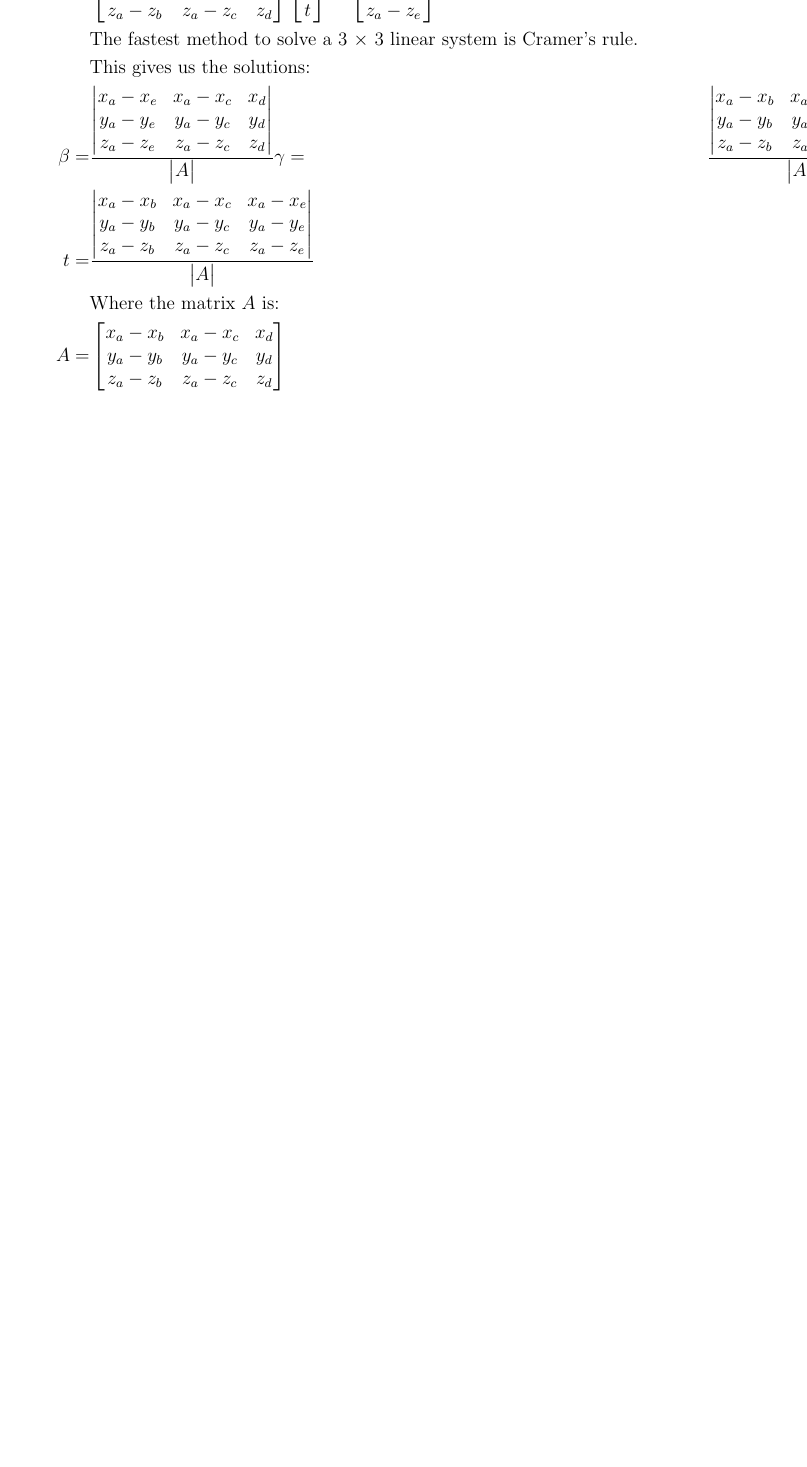
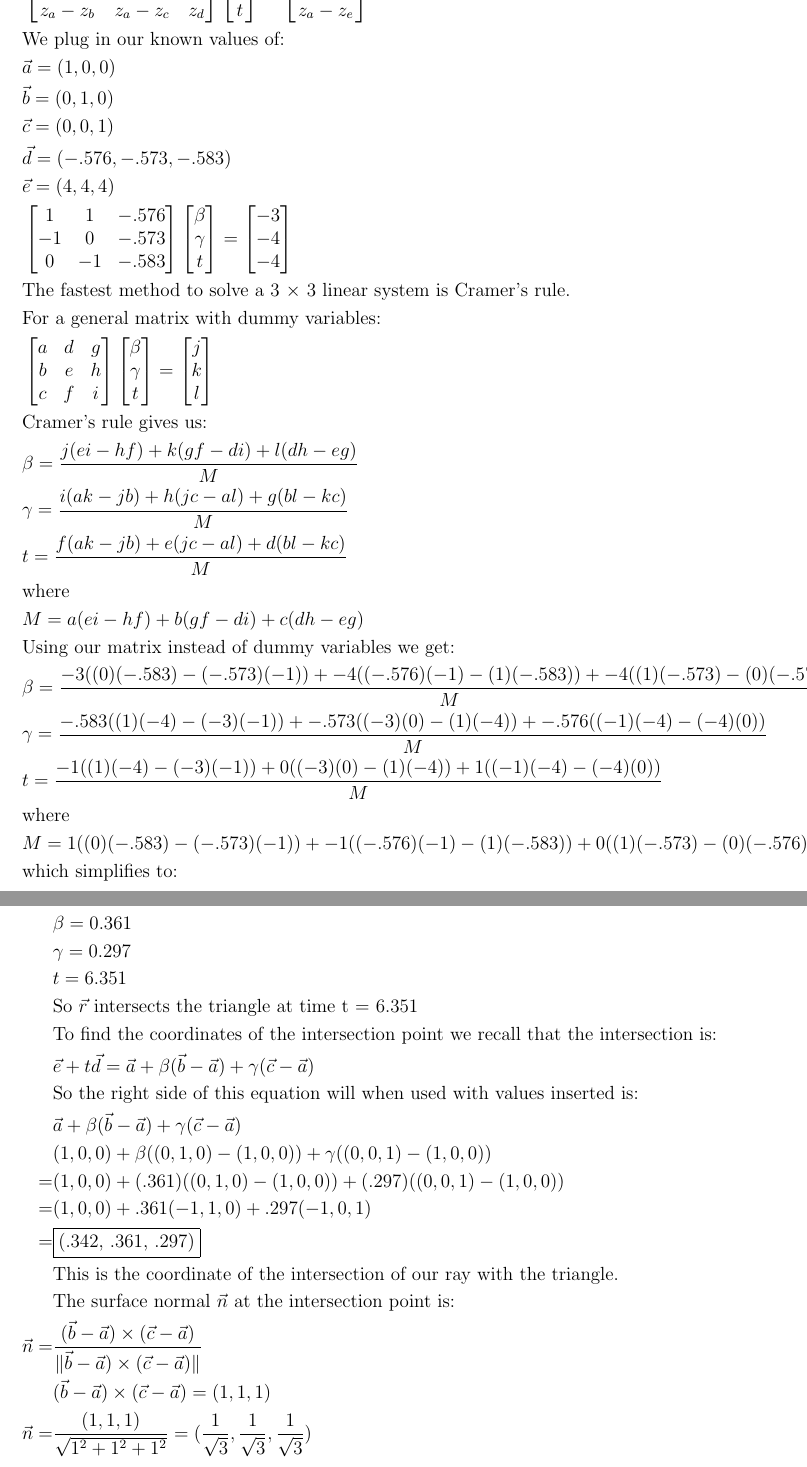
Before and after one commit to carmi/comp356, a LaTeX problem sheet (2a/hw2a.tex): part of page 5 of 5 before the commit and two parts of pages 5 and 6 of 6 after it, the two joined at a grey line, cut so that both start at the same text, the shorter picture padded with empty space. Compiled offline with pdfLaTeX.

Commit message:
finished 5

```diff
--- a/2a/hw2a.tex
+++ b/2a/hw2a.tex
@@ -137,50 +139,80 @@
             y_a - y_e \\
             z_a - z_e
         \end{bmatrix}\\
+        &\text{We plug in our known values of:}\\
+        &\vec{a} = (1,0,0)\\
+        &\vec{b} = (0,1,0)\\
+        &\vec{c} = (0,0,1)\\
+        &\vec{d} = (-.576, -.573, -.583)\\
+        &\vec{e} = (4,4,4)\\
+        &\begin{bmatrix}
+            1 & 1 & -.576 \\
+            -1 & 0 & -.573 \\
+            0 & -1 & -.583
+        \end{bmatrix}
+        \begin{bmatrix}
+            \beta \\
+            \gamma \\
+            t
+        \end{bmatrix}
+        =
+        \begin{bmatrix}
+            -3 \\
+            -4 \\
+            -4
+        \end{bmatrix}\\
         &\text{The fastest method to solve a 3 $\times$ 3 linear system is Cramer's rule.}\\
-        &\text{This gives us the solutions:}\\
-        \beta =&
-        \frac{
-        \begin{vmatrix}
-            x_a-x_e & x_a - x_c & x_d \\
-            y_a-y_e & y_a - y_c & y_d \\
-            z_a-z_e & z_a - z_c & z_d
-        \end{vmatrix}
-        }{
-        \begin{vmatrix}
-            A
-        \end{vmatrix}
-        }
-        \gamma =&
-        \frac{
-        \begin{vmatrix}
-            x_a-x_b & x_a - x_e & x_d \\
-            y_a-y_b & y_a - y_e & y_d \\
-            z_a-z_b & z_a - z_e & z_d
-        \end{vmatrix}
-        }{
-        \begin{vmatrix}
-            A
-        \end{vmatrix}
-        }\\
-        t =&
-        \frac{
-        \begin{vmatrix}
-            x_a-x_b & x_a - x_c & x_a - x_e \\
-            y_a-y_b & y_a - y_c & y_a - y_e \\
-            z_a-z_b & z_a - z_c & z_a - z_e
-        \end{vmatrix}
-        }{
-        \begin{vmatrix}
-            A
-        \end{vmatrix}
-        }\\
-        &\text{Where the matrix $A$ is:}\\
-        A =&\begin{bmatrix}
-            x_a-x_b & x_a - x_c & x_d \\
-            y_a-y_b & y_a - y_c & y_d \\
-            z_a-z_b & z_a - z_c & z_d
+        &\text{For a general matrix with dummy variables:}\\
+         &\begin{bmatrix}
+             a & d & g\\
+             b & e & h\\
+             c & f & i
+        \end{bmatrix}
+        \begin{bmatrix}
+            \beta \\
+            \gamma \\
+            t
+        \end{bmatrix}
+        =
+        \begin{bmatrix}
+            j\\
+            k\\
+            l
         \end{bmatrix}\\
+        &\text{Cramer's rule gives us:}\\
+        &\beta = \frac{j(ei-hf) + k(gf -di) + l(dh -eg)}{M}\\
+        &\gamma = \frac{i(ak -jb) + h(jc -al) + g(bl -kc)}{M}\\
+        &t = \frac{f(ak -jb) + e(jc -al) + d(bl -kc)}{M}\\
+        &\text{where}\\
+        &M = a(ei -hf) + b(gf - di) + c(dh - eg)\\
+        &\text{Using our matrix instead of dummy variables we get:}\\
+        %Use our real values
+        &\beta = \frac{-3( (0)(-.583) - (-.573)(-1) ) + -4( (-.576)(-1) - (1)(-.583) ) + -4( (1)(-.573) - (0)(-.576) )}{M}\\
+        &\gamma = \frac{-.583( (1)(-4) -(-3)(-1) ) + -.573( (-3)(0) - (1)(-4) ) + -.576( (-1)(-4) - (-4)(0))}{M}\\
+        &t = \frac{-1( (1)(-4) - (-3)(-1) ) + 0( (-3)(0)  - (1)(-4) ) + 1( (-1)(-4) -(-4)(0) )}{M}\\
+        &\text{where}\\
+        &M = 1( (0)(-.583) - (-.573)(-1) ) + -1( (-.576)(-1) - (1)(-.583) ) + 0( (1)(-.573) - (0)(-.576) )\\
+        &\text{which simplifies to:}\\
+    \end{align*}
+
+    \begin{align*}
+        &\beta = 0.361\\
+        &\gamma = 0.297\\
+        &t = 6.351\\
+        &\text{So $\vec{r}$ intersects the triangle at time t = 6.351}\\
+        &\text{To find the coordinates of the intersection point we recall that the intersection is:}\\
+        &\vec{e} + t\vec{d} = \vec{a} + \beta(\vec{b} - \vec{a}) + \gamma(\vec{c} - \vec{a})\\
+        &\text{So the right side of this equation will when used with values inserted is:}\\
+        &\vec{a} + \beta(\vec{b} - \vec{a}) + \gamma(\vec{c} - \vec{a})\\
+        &(1,0,0) + \beta((0,1,0) - (1,0,0)) + \gamma((0,0,1) - (1,0,0))\\
+        =&(1,0,0) + (.361)((0,1,0) - (1,0,0)) + (.297)((0,0,1) - (1,0,0))\\
+        =&(1,0,0) + .361(-1,1,0) + .297(-1,0,1)\\
+        =&\fbox{(.342, .361, .297)}\\
+        &\text{This is the coordinate of the intersection of our ray with the triangle.}\\
+        &\text{The surface normal $\vec{n}$ at the intersection point is:}\\
+        \vec{n} =& \frac{(\vec{b} - \vec{a}) \times (\vec{c} - \vec{a})}{\norm{\vec{b} - \vec{a}) \times (\vec{c} - \vec{a})}}\\
+        &(\vec{b} - \vec{a}) \times (\vec{c} - \vec{a}) = (1,1,1)\\
+        \vec{n} =& \frac{(1,1,1)}{\sqrt{1^2 + 1^2 + 1^2}} = (\frac{1}{\sqrt{3}}, \frac{1}{\sqrt{3}}, \frac{1}{\sqrt{3}})\\
     \end{align*}
 
 
```
Also changed, not shown: 2a/hw2a.tex (4 more changed lines).
